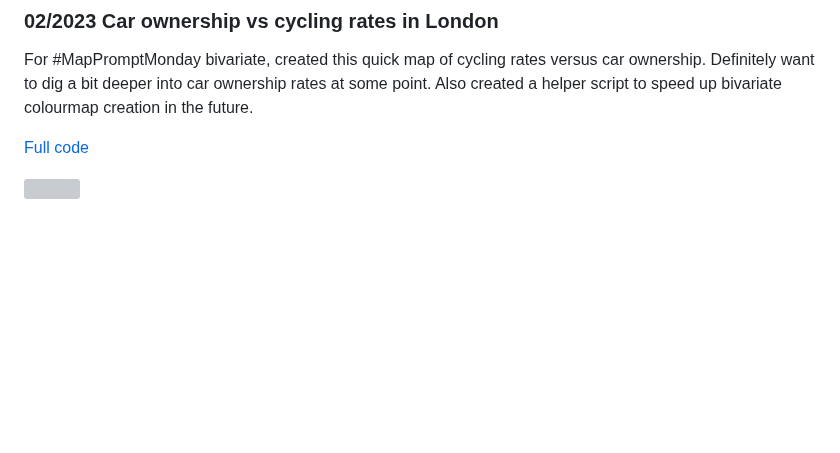
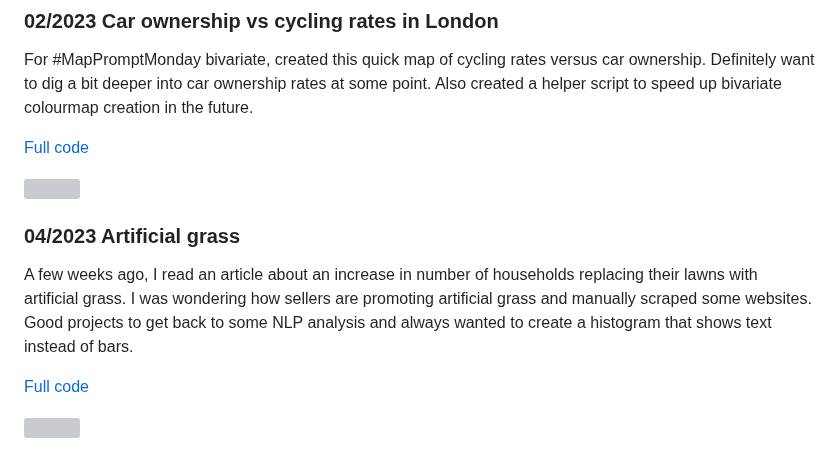
Before and after one commit to Lisa-Ho/small-data-projects, a Markdown page: README.md, the part around the change. Rendered like a GitHub page; blank space fills up the shorter version; grey boxes are pictures that could not be loaded.

```diff
--- a/README.md
+++ b/README.md
@@ -87,3 +87,11 @@ For #MapPromptMonday bivariate, created this quick map of cycling rates versus c
 [Full code](https://github.com/Lisa-Ho/small-data-projects/blob/main/2023/2302-car-ownership/cycling-vs-carowners-london-bivariate.ipynb)
 
 <img src="https://user-images.githubusercontent.com/50448656/219940282-353a8426-1b38-42b9-aff9-6cef9cc0d521.png" width="550">
+
+### 04/2023 Artificial grass
+
+A few weeks ago, I read an article about an increase in number of households replacing their lawns with artificial grass. I was wondering how sellers are promoting artificial grass and manually scraped some websites. Good projects to get back to some NLP analysis and always wanted to create a histogram that shows text instead of bars.
+
+[Full code](https://github.com/Lisa-Ho/small-data-projects/blob/main/2023/2304-artificial-grass/artificial-grass-marketing.ipynb)
+
+<img src="https://user-images.githubusercontent.com/50448656/235359833-66d6cb17-f11e-43b2-9210-ac3d52b00545.png" width="550">
```
